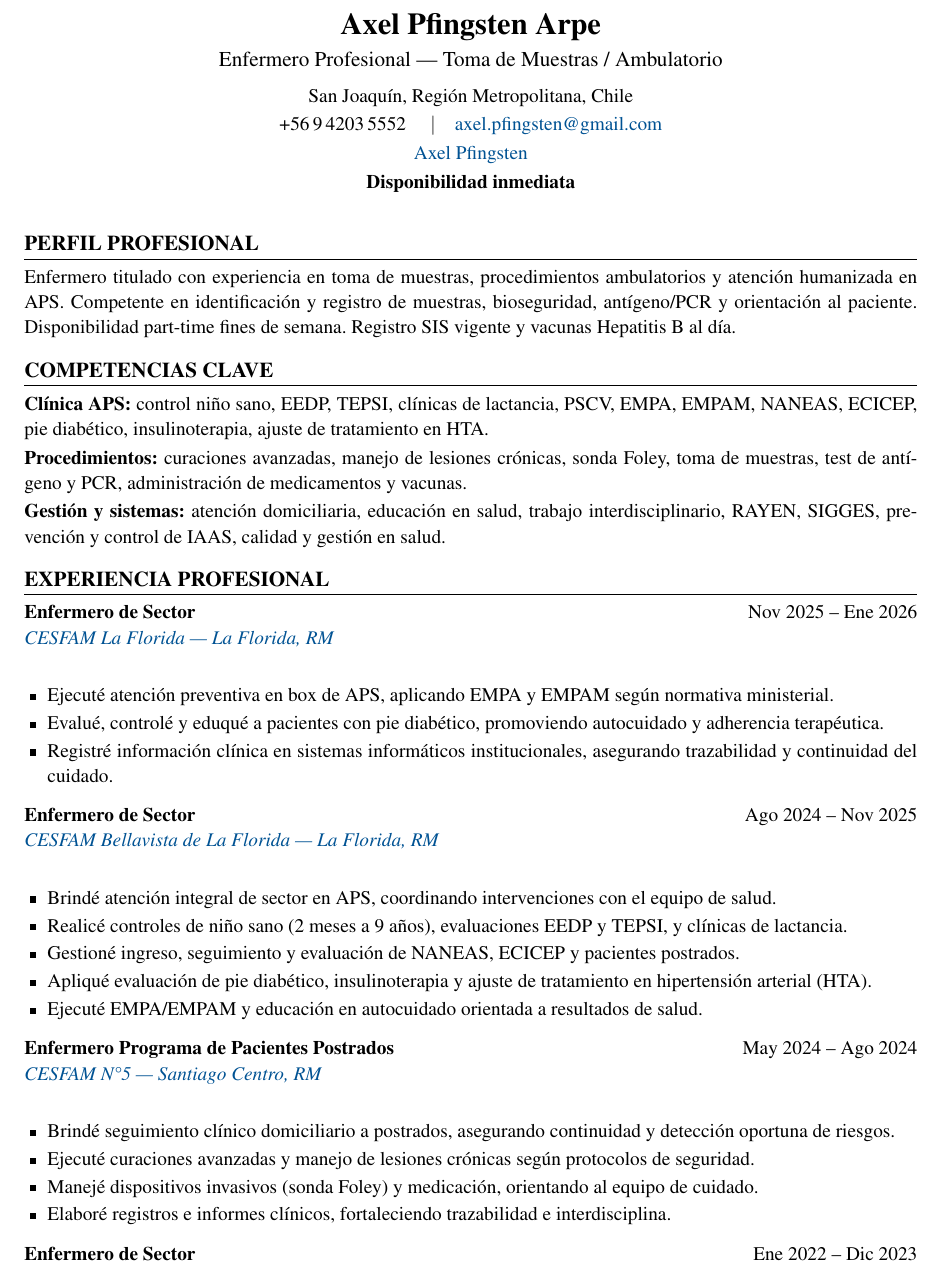
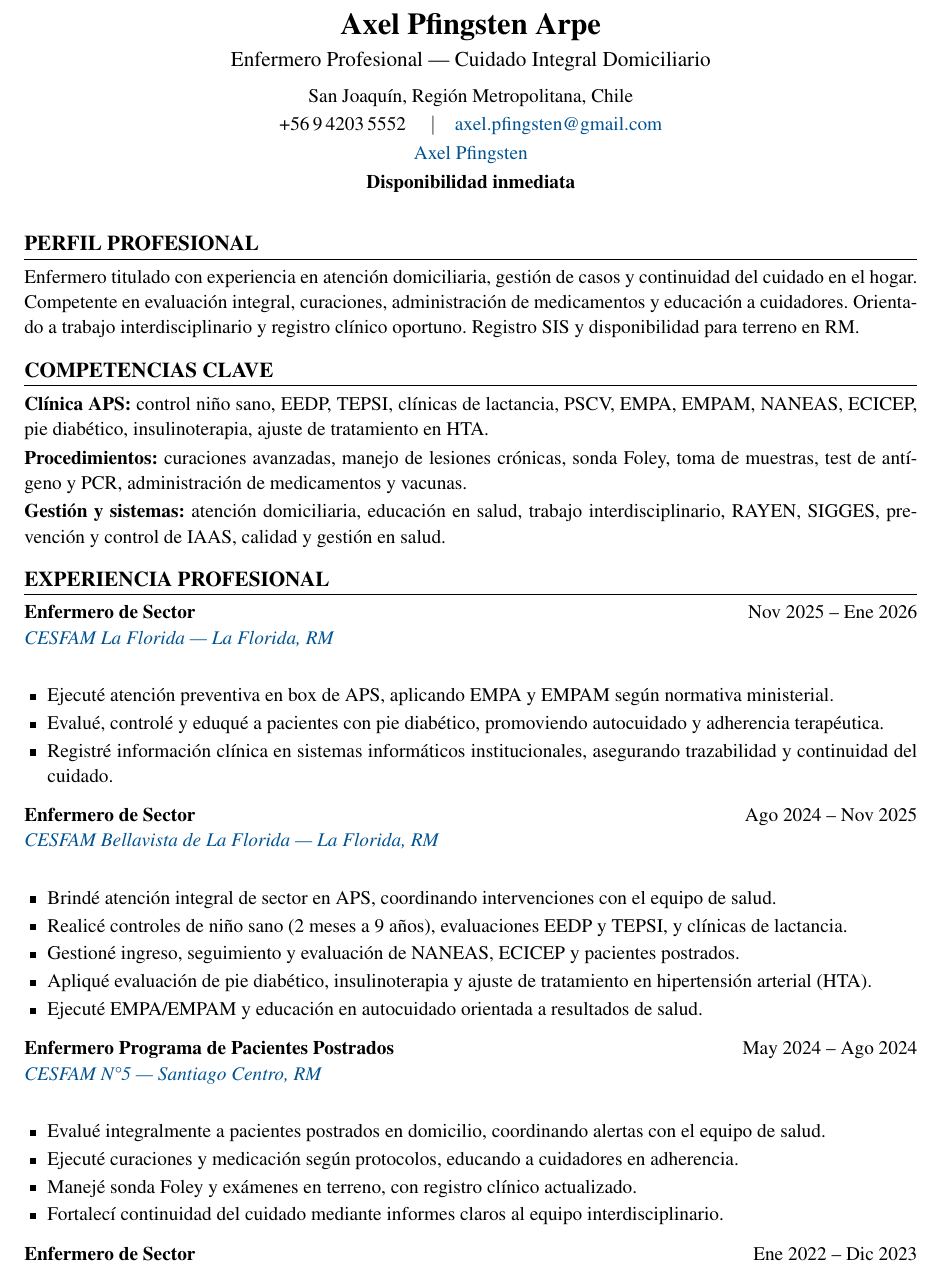
Before and after one commit to guillermoprojaslema/Agarra-la-Pallapp, a LaTeX CV (CV_Axel_Pfingsten_Arpe.tex): part of page 1 of 2, cut so that both start at the same text. Compiled offline with pdfLaTeX.

Commit message:
Adaptar CV Harvard a OF-20260825-26: Enfermera Cuidado Integral Domiciliario — Situ (RM).
Partiendo de CV_Base.docx; perfil y bullets alineados a la oferta.

```diff
--- a/CV_Axel_Pfingsten_Arpe.tex
+++ b/CV_Axel_Pfingsten_Arpe.tex
@@ -50,7 +50,7 @@
 %========== ENCABEZADO ==========
 \begin{center}
   {\LARGE\bfseries Axel Pfingsten Arpe}\\[4pt]
-  {\large Enfermero Profesional --- Toma de Muestras / Ambulatorio}\\[6pt]
+  {\large Enfermero Profesional --- Cuidado Integral Domiciliario}\\[6pt]
   San Joaquín, Región Metropolitana, Chile\\[2pt]
   +56\,9\,4203\,5552 \quad$\vert$\quad
   \href{mailto:axel.pfingsten@gmail.com}{axel.pfingsten@gmail.com}\\[2pt]
@@ -62,7 +62,7 @@
 
 %========== PERFIL ==========
 \section{Perfil profesional}
-Enfermero titulado con experiencia en toma de muestras, procedimientos ambulatorios y atención humanizada en APS. Competente en identificación y registro de muestras, bioseguridad, antígeno/PCR y orientación al paciente. Disponibilidad part-time fines de semana. Registro SIS vigente y vacunas Hepatitis~B al día.
+Enfermero titulado con experiencia en atención domiciliaria, gestión de casos y continuidad del cuidado en el hogar. Competente en evaluación integral, curaciones, administración de medicamentos y educación a cuidadores. Orientado a trabajo interdisciplinario y registro clínico oportuno. Registro SIS y disponibilidad para terreno en RM.
 
 %========== COMPETENCIAS ==========
 \section{Competencias clave}
@@ -99,10 +99,10 @@ Enfermero titulado con experiencia en toma de muestras, procedimientos ambulator
 {May 2024 -- Ago 2024}
 {\maps{CESFAM+N5+Union+Latinoamericana+98,+Santiago+Centro}{CESFAM N\textdegree5 — Santiago Centro, RM}}
 \begin{itemize}
-  \item Brindé seguimiento clínico domiciliario a postrados, asegurando continuidad y detección oportuna de riesgos.
-  \item Ejecuté curaciones avanzadas y manejo de lesiones crónicas según protocolos de seguridad.
-  \item Manejé dispositivos invasivos (sonda Foley) y medicación, orientando al equipo de cuidado.
-  \item Elaboré registros e informes clínicos, fortaleciendo trazabilidad e interdisciplina.
+  \item Evalué integralmente a pacientes postrados en domicilio, coordinando alertas con el equipo de salud.
+  \item Ejecuté curaciones y medicación según protocolos, educando a cuidadores en adherencia.
+  \item Manejé sonda Foley y exámenes en terreno, con registro clínico actualizado.
+  \item Fortalecí continuidad del cuidado mediante informes claros al equipo interdisciplinario.
 \end{itemize}
 \vspace{6pt}
 
```
Also changed, not shown: CV_Axel_Pfingsten_Arpe.pdf.
